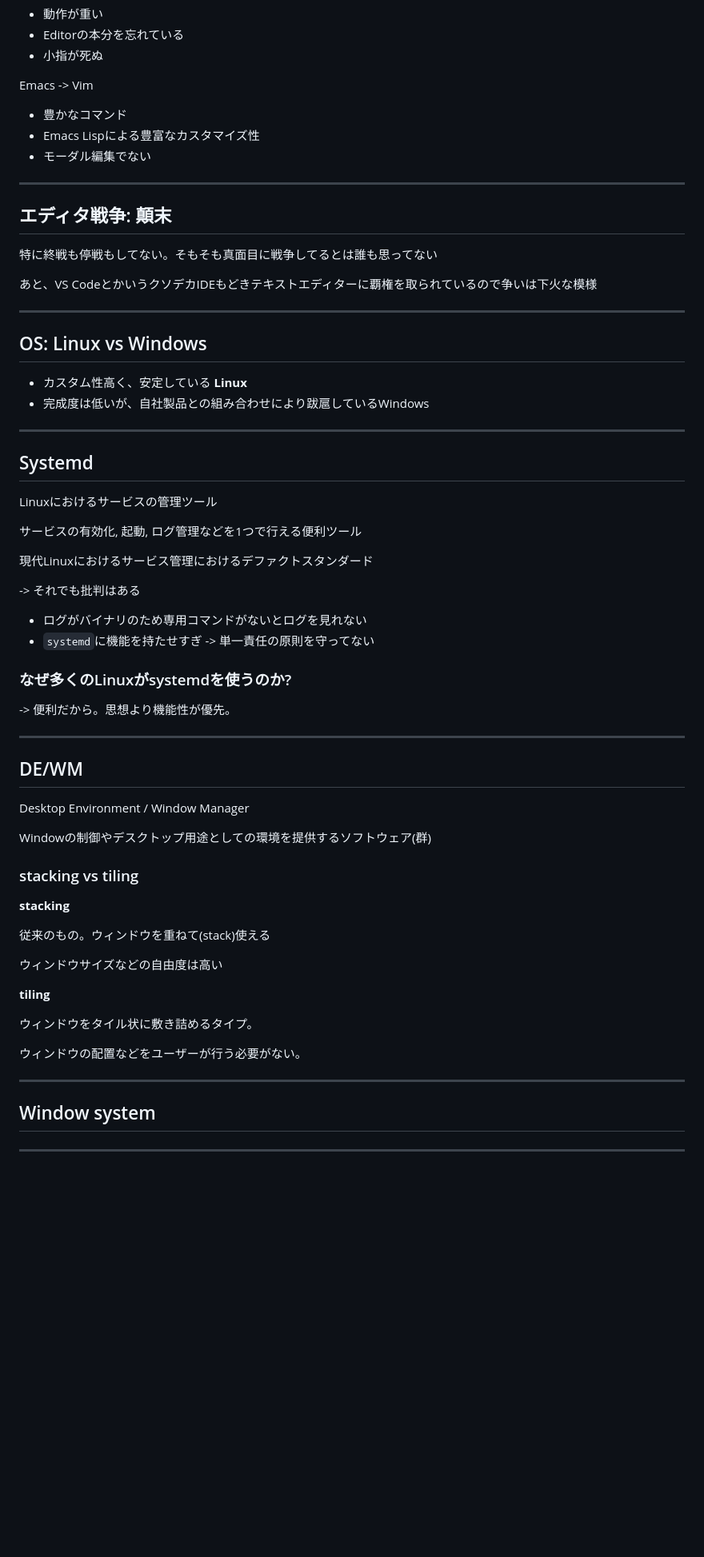
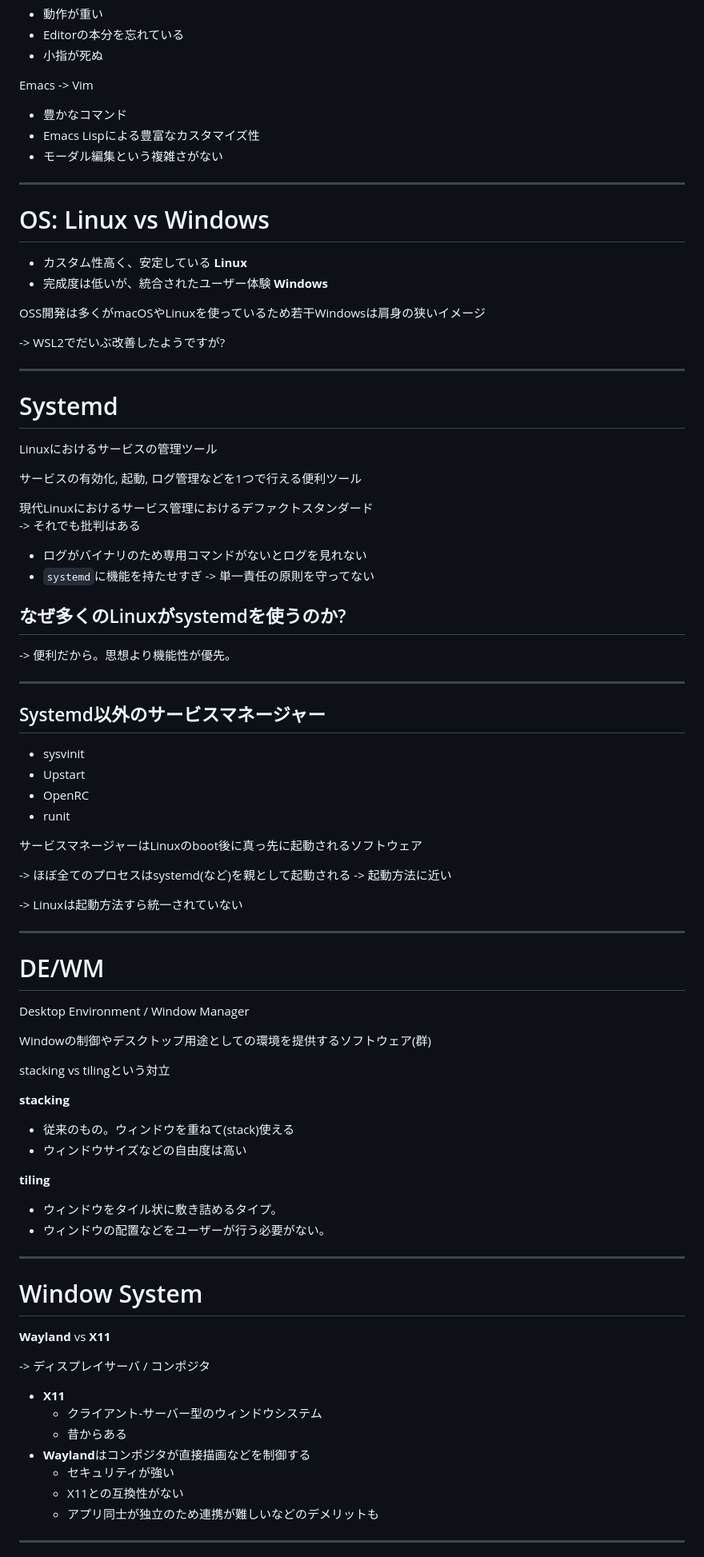
Before and after one commit to Uliboooo/slides, a Markdown page: linux_conf_1_proposal/slide.md, the part around the change printed below. Shown: that part at 80% size. Drawn GitHub-style; blank space fills up the shorter version.

Commit message:
docs: update slide structure and add sections on linux software ecosystem

```diff
--- a/linux_conf_1_proposal/slide.md
+++ b/linux_conf_1_proposal/slide.md
@@ -94,68 +125,102 @@ Emacs -> Vim
 
 - 豊かなコマンド
 - Emacs Lispによる豊富なカスタマイズ性
-- モーダル編集でない
+- モーダル編集という複雑さがない
 
 ---
 
-## エディタ戦争: 顛末
+OS: Linux vs Windows
+===
 
-特に終戦も停戦もしてない。そもそも真面目に戦争してるとは誰も思ってない
+<!-- font_size: 2 -->
 
+- カスタム性高く、安定している **Linux**
+- 完成度は低いが、統合されたユーザー体験 **Windows**
 
-あと、VS CodeとかいうクソデカIDEもどきテキストエディターに覇権を取られているので争いは下火な模様
+OSS開発は多くがmacOSやLinuxを使っているため若干Windowsは肩身の狭いイメージ
+
+-> WSL2でだいぶ改善したようですが?
 
 ---
 
-## OS: Linux vs Windows
+Systemd
+===
 
-- カスタム性高く、安定している **Linux**
-- 完成度は低いが、自社製品との組み合わせにより跋扈しているWindows
-
----
-
-## Systemd
-
+<!-- font_size: 2 -->
 Linuxにおけるサービスの管理ツール
 
 サービスの有効化, 起動, ログ管理などを1つで行える便利ツール
 
 現代Linuxにおけるサービス管理におけるデファクトスタンダード
-
 -> それでも批判はある
 
 - ログがバイナリのため専用コマンドがないとログを見れない
 - `systemd`に機能を持たせすぎ -> 単一責任の原則を守ってない
 
-### なぜ多くのLinuxがsystemdを使うのか?
+なぜ多くのLinuxがsystemdを使うのか?
+---
 
 -> 便利だから。思想より機能性が優先。
 
 ---
 
-## DE/WM
+Systemd以外のサービスマネージャー
+---
+
+<!-- font_size: 2 -->
+- sysvinit
+- Upstart
+- OpenRC
+- runit
+
+サービスマネージャーはLinuxのboot後に真っ先に起動されるソフトウェア
+
+-> ほぼ全てのプロセスはsystemd(など)を親として起動される
+-> 起動方法に近い
+
+-> Linuxは起動方法すら統一されていない
+
+---
+
+DE/WM
+===
+
+<!-- font_size: 2 -->
 
 Desktop Environment / Window Manager
 
 Windowの制御やデスクトップ用途としての環境を提供するソフトウェア(群)
 
-### stacking vs tiling
+stacking vs tilingという対立
 
 **stacking**
 
-従来のもの。ウィンドウを重ねて(stack)使える
-
-ウィンドウサイズなどの自由度は高い
+- 従来のもの。ウィンドウを重ねて(stack)使える
+- ウィンドウサイズなどの自由度は高い
 
 **tiling**
 
-ウィンドウをタイル状に敷き詰めるタイプ。
-
-ウィンドウの配置などをユーザーが行う必要がない。
+- ウィンドウをタイル状に敷き詰めるタイプ。
+- ウィンドウの配置などをユーザーが行う必要がない。
 
 ---
 
-## Window system
+Window System
+===
+
+<!-- font_size: 2 -->
+
+**Wayland** vs **X11**
+
+-> ディスプレイサーバ / コンポジタ
+
+- **X11**
+    - クライアント-サーバー型のウィンドウシステム
+    - 昔からある
+- **Wayland**はコンポジタが直接描画などを制御する
+    - セキュリティが強い
+    - X11との互換性がない
+    - アプリ同士が独立のため連携が難しいなどのデメリットも
 
 ---
 
```
Also changed, not shown: other parts of linux_conf_1_proposal/slide.md (+92 -21 lines), linux_conf_1_proposal/ref.png (added), 4 other files.
